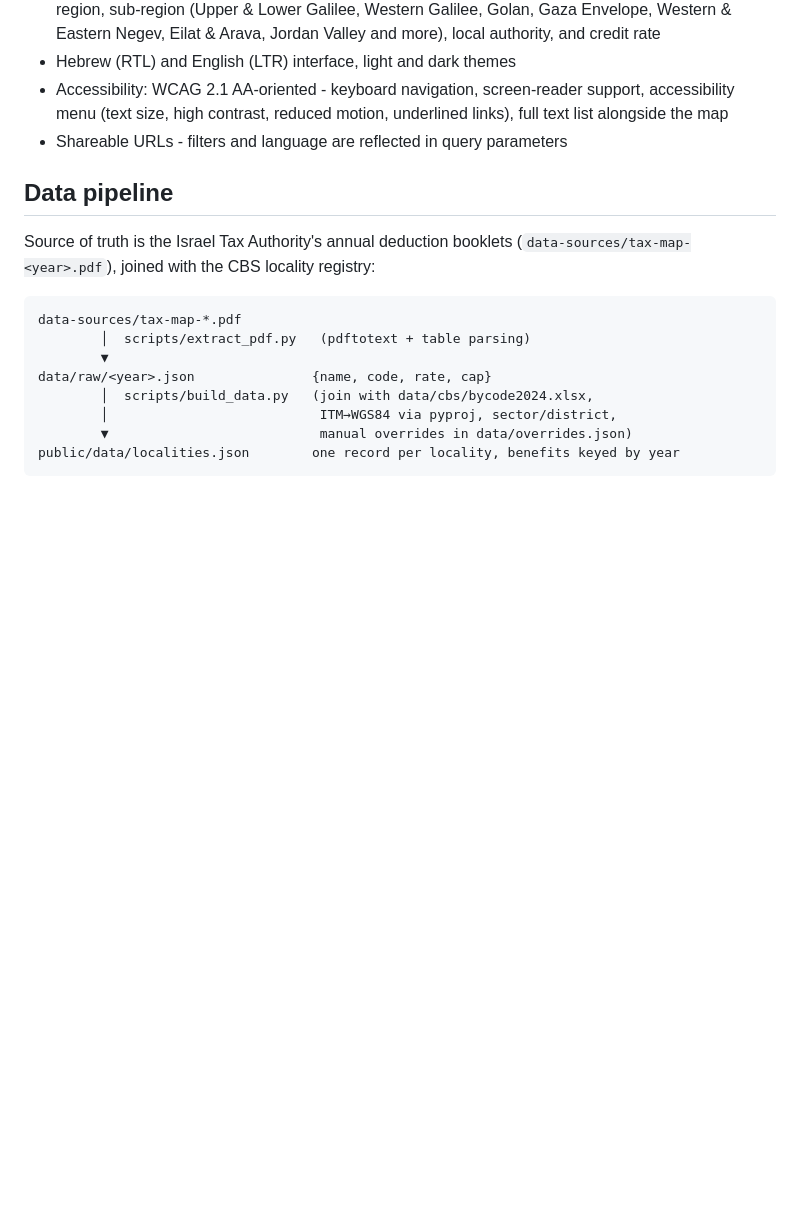
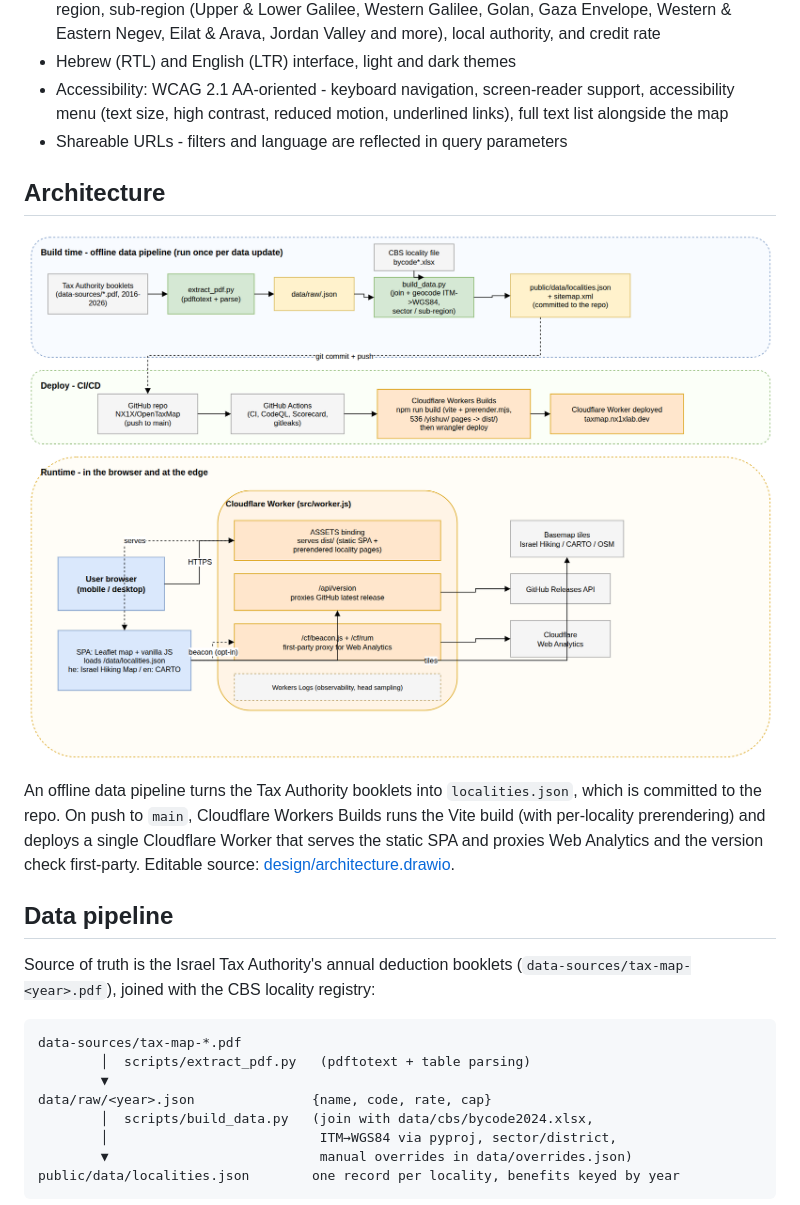
Before and after one commit to NX1X/OpenTaxMap, a Markdown page: README.md, the part around the change. Drawn GitHub-style; pictures changed too: design/architecture.png (added); blank space fills up the shorter version.

```diff
--- a/README.md
+++ b/README.md
@@ -39,6 +39,17 @@ Live: https://taxmap.nx1xlab.dev
   support, accessibility menu (text size, high contrast, reduced motion,
   underlined links), full text list alongside the map
 - Shareable URLs - filters and language are reflected in query parameters
+
+## Architecture
+
+![OpenTaxMap architecture](design/architecture.png)
+
+An offline data pipeline turns the Tax Authority booklets into
+`localities.json`, which is committed to the repo. On push to `main`,
+Cloudflare Workers Builds runs the Vite build (with per-locality prerendering)
+and deploys a single Cloudflare Worker that serves the static SPA and proxies
+Web Analytics and the version check first-party. Editable source:
+[design/architecture.drawio](design/architecture.drawio).
 
 ## Data pipeline
 
```
Also changed, not shown: CHANGELOG.he.md (+11 -0 lines), CHANGELOG.md (+11 -0 lines), 7 other files.
